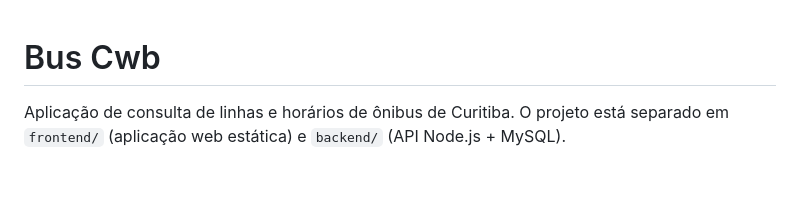
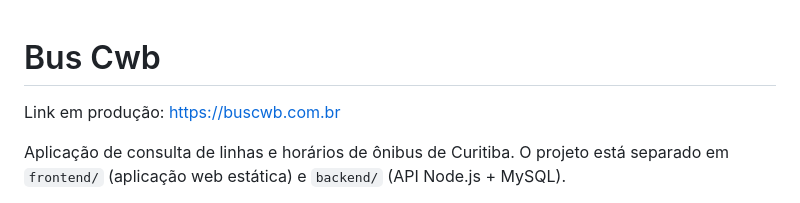
Before and after one commit to Andressis/BusCuritiba, a Markdown page: README.md, the part around the change. GitHub-like rendering; blank space fills up the shorter version.

Commit message:
Add link .md

```diff
--- a/README.md
+++ b/README.md
@@ -1,4 +1,6 @@
 # Bus Cwb
+
+Link em produção: https://buscwb.com.br
 
 Aplicação de consulta de linhas e horários de ônibus de Curitiba. O
 projeto está separado em `frontend/` (aplicação web estática) e
```
